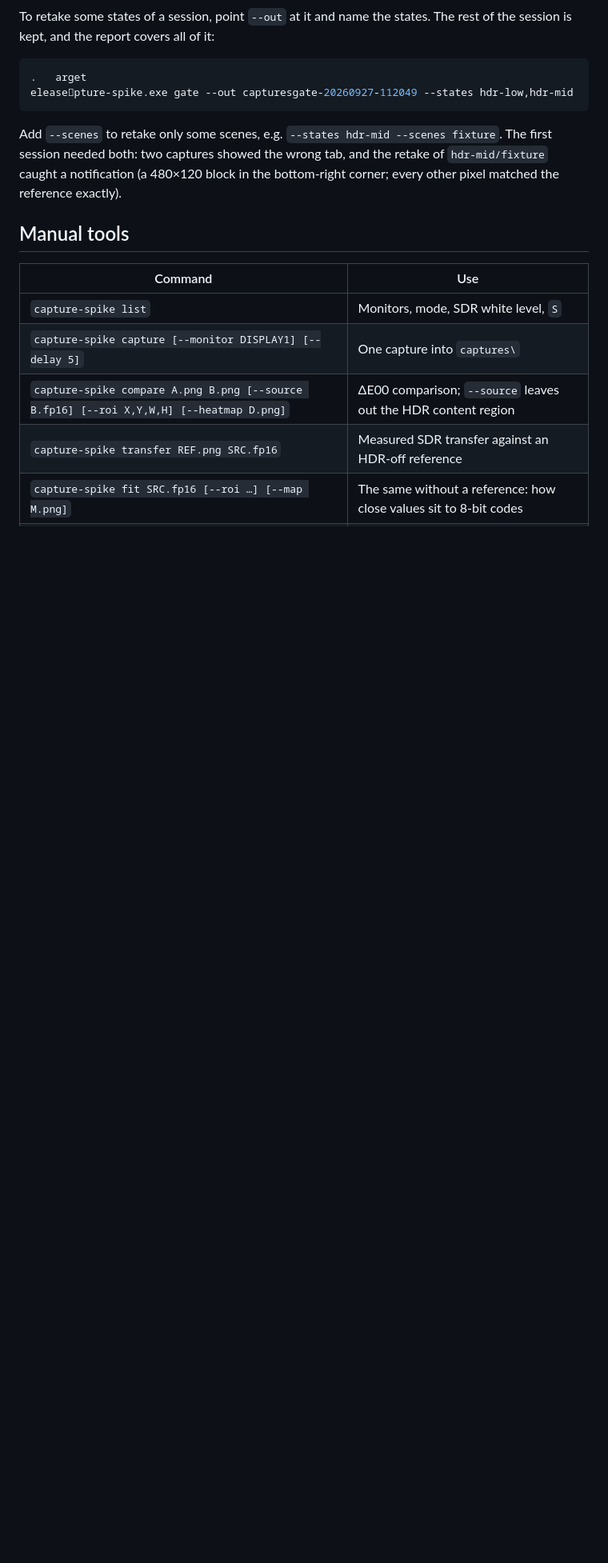
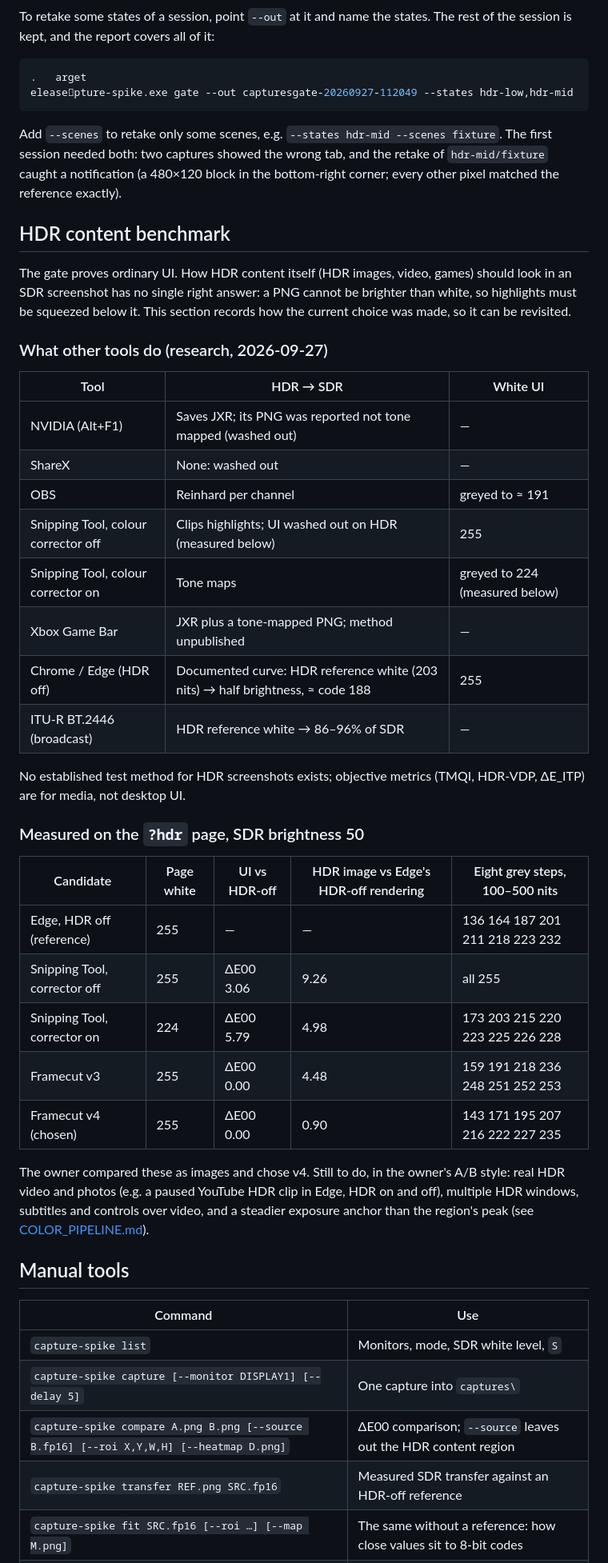
Before and after one commit to jakeklassen/shuttercrab, a Markdown page: docs/TEST_MATRIX.md, the part around one of its changes. Shown at 80% size. Rendered like a GitHub page; blank space fills up the shorter version.

Commit message:
docs: record the v4 HDR content transform and the tool benchmark
Co-Authored-By: Claude Opus 5.5 <noreply@anthropic.com>

```diff
--- a/docs/TEST_MATRIX.md
+++ b/docs/TEST_MATRIX.md
@@ -165,6 +165,45 @@ fixture`. The first session needed both: two captures showed the wrong tab,
 and the retake of `hdr-mid/fixture` caught a notification (a 480×120 block in
 the bottom-right corner; every other pixel matched the reference exactly).
 
+## HDR content benchmark
+
+The gate proves ordinary UI. How HDR content itself (HDR images, video,
+games) should look in an SDR screenshot has no single right answer: a PNG
+cannot be brighter than white, so highlights must be squeezed below it. This
+section records how the current choice was made, so it can be revisited.
+
+### What other tools do (research, 2026-09-27)
+
+| Tool | HDR → SDR | White UI |
+|---|---|---|
+| NVIDIA (Alt+F1) | Saves JXR; its PNG was reported not tone mapped (washed out) | — |
+| ShareX | None: washed out | — |
+| OBS | Reinhard per channel | greyed to ≈ 191 |
+| Snipping Tool, colour corrector off | Clips highlights; UI washed out on HDR (measured below) | 255 |
+| Snipping Tool, colour corrector on | Tone maps | greyed to 224 (measured below) |
+| Xbox Game Bar | JXR plus a tone-mapped PNG; method unpublished | — |
+| Chrome / Edge (HDR off) | Documented curve: HDR reference white (203 nits) → half brightness, ≈ code 188 | 255 |
+| ITU-R BT.2446 (broadcast) | HDR reference white → 86–96% of SDR | — |
+
+No established test method for HDR screenshots exists; objective metrics
+(TMQI, HDR-VDP, ΔE_ITP) are for media, not desktop UI.
+
+### Measured on the `?hdr` page, SDR brightness 50
+
+| Candidate | Page white | UI vs HDR-off | HDR image vs Edge's HDR-off rendering | Eight grey steps, 100–500 nits |
+|---|---|---|---|---|
+| Edge, HDR off (reference) | 255 | — | — | 136 164 187 201 211 218 223 232 |
+| Snipping Tool, corrector off | 255 | ΔE00 3.06 | 9.26 | all 255 |
+| Snipping Tool, corrector on | 224 | ΔE00 5.79 | 4.98 | 173 203 215 220 223 225 226 228 |
+| Framecut v3 | 255 | ΔE00 0.00 | 4.48 | 159 191 218 236 248 251 252 253 |
+| Framecut v4 (chosen) | 255 | ΔE00 0.00 | 0.90 | 143 171 195 207 216 222 227 235 |
+
+The owner compared these as images and chose v4. Still to do, in the owner's
+A/B style: real HDR video and photos (e.g. a paused YouTube HDR clip in Edge,
+HDR on and off), multiple HDR windows, subtitles and controls over video, and
+a steadier exposure anchor than the region's peak (see
+[COLOR_PIPELINE.md](COLOR_PIPELINE.md#known-limits-and-expected-differences)).
+
 ## Manual tools
 
 | Command | Use |
```
Also changed, not shown: other parts of docs/TEST_MATRIX.md (+1 -1 lines), docs/COLOR_PIPELINE.md (+96 -69 lines).
